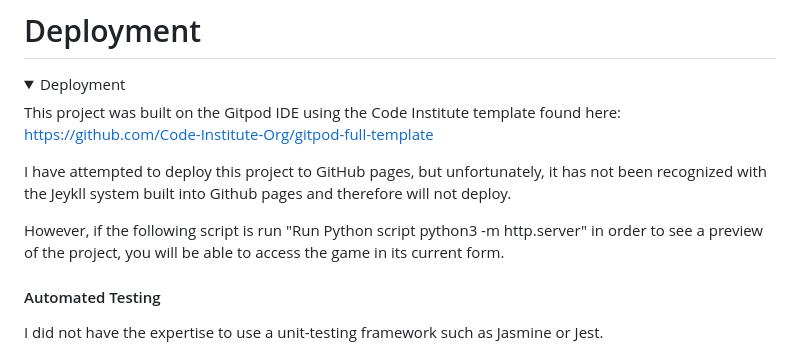
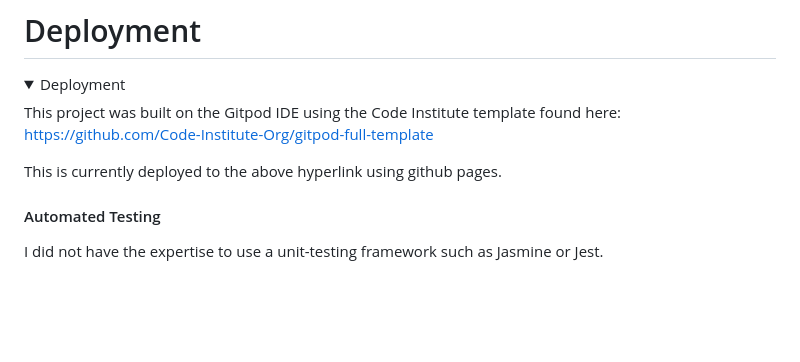
Before and after one commit to T-KibCode/Milestone-Project-2, a Markdown page: README.md, the part around the change. Rendered like a GitHub page; folded sections open; blank space fills up the shorter version.

Commit message:
Update README.md
github pages deployment

```diff
--- a/README.md
+++ b/README.md
@@ -149,9 +149,7 @@ Though the design was based on this color palette,
 
   This project was built on the Gitpod IDE using the Code Institute template found here:<br><https://github.com/Code-Institute-Org/gitpod-full-template>
 
-  I have attempted to deploy this project to GitHub pages, but unfortunately, it has not been recognized with the Jeykll system built into Github pages and therefore will not deploy.
-
-  However, if the following script is run "Run Python script python3 -m http.server" in order to see a preview of the project, you will be able to access the game in its current form.
+  This is currently deployed to the above hyperlink using github pages.
 
 #### Automated Testing
 
```
